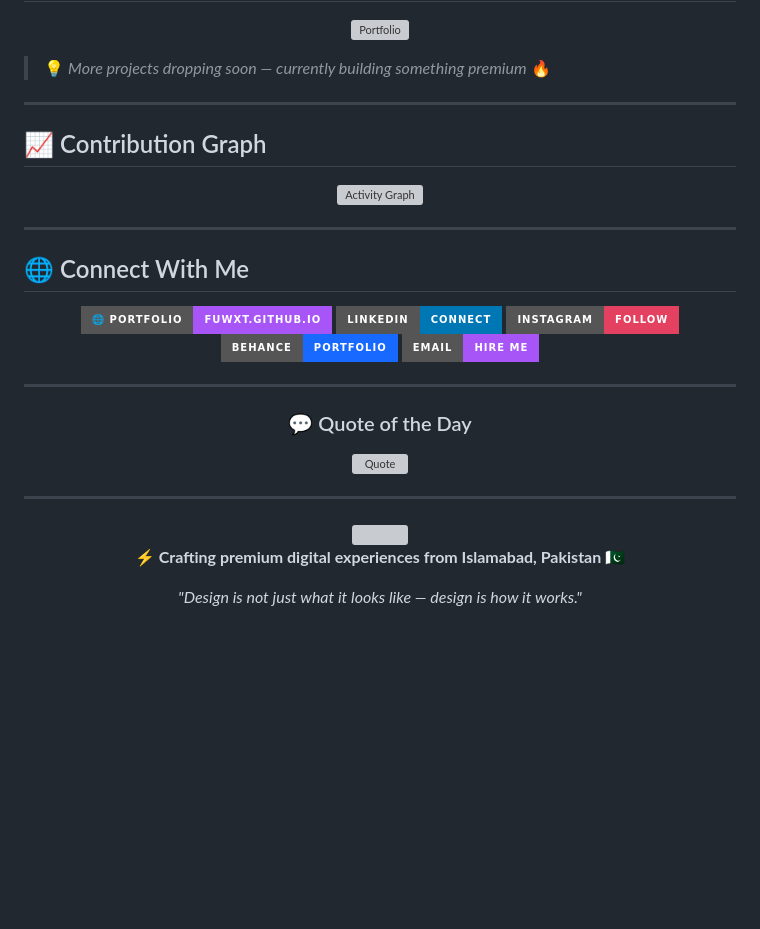
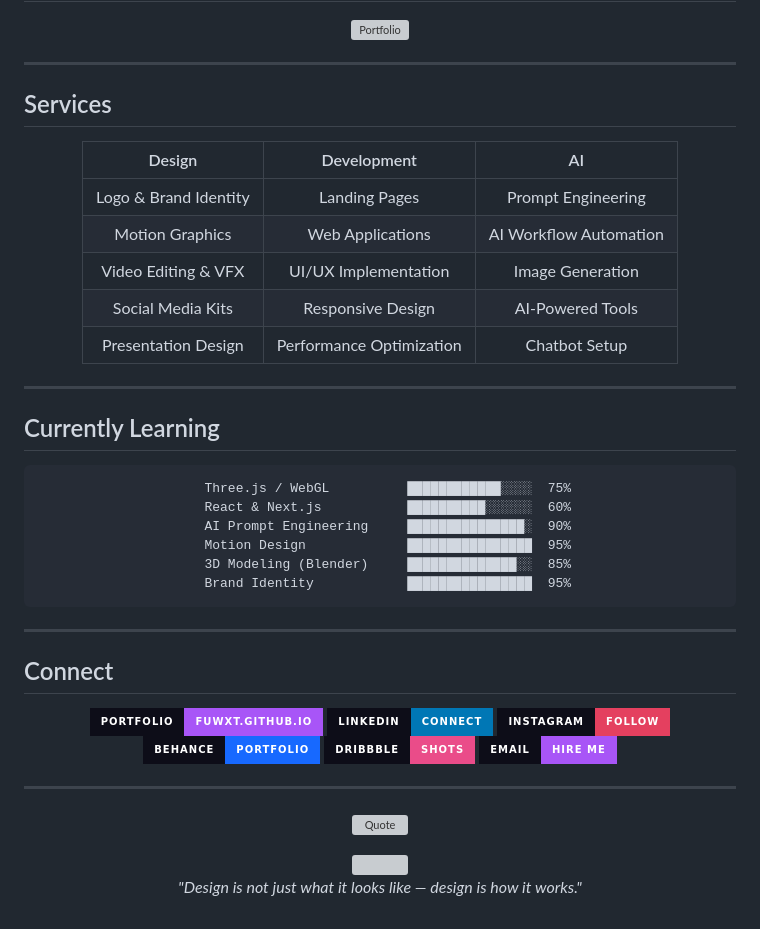
Before and after one commit to fuwxt/fuwxt, a Markdown page: README.md, the part around one of its changes. Rendered like a GitHub page; badges without logos; blank space fills up the shorter version; grey boxes are pictures that could not be loaded.

````diff
--- a/README.md
+++ b/README.md
@@ -138,29 +168,51 @@ status   : ✅ Open to freelance projects
 
 </div>
 
-> 💡 *More projects dropping soon — currently building something premium* 🔥
-
 ---
 
-## 📈 Contribution Graph
+## Services
 
 <div align="center">
 
-![Activity Graph](https://github-readme-activity-graph.vercel.app/graph?username=fuwxt&bg_color=050507&color=a855f7&line=22d3ee&point=ffffff&area=true&hide_border=false&border_color=a855f7&area_color=a855f720&custom_title=Azhar's%20Contribution%20Graph)
+| Design | Development | AI |
+|:---:|:---:|:---:|
+| Logo & Brand Identity | Landing Pages | Prompt Engineering |
+| Motion Graphics | Web Applications | AI Workflow Automation |
+| Video Editing & VFX | UI/UX Implementation | Image Generation |
+| Social Media Kits | Responsive Design | AI-Powered Tools |
+| Presentation Design | Performance Optimization | Chatbot Setup |
 
 </div>
 
 ---
 
-## 🌐 Connect With Me
+## Currently Learning
 
 <div align="center">
 
-[![Portfolio](https://img.shields.io/badge/🌐_Portfolio-fuwxt.github.io-a855f7?style=for-the-badge)](https://fuwxt.github.io)
-[![LinkedIn](https://img.shields.io/badge/LinkedIn-Connect-0077B5?style=for-the-badge&logo=linkedin&logoColor=white)](https://linkedin.com/in/fuwxt)
-[![Instagram](https://img.shields.io/badge/Instagram-Follow-E4405F?style=for-the-badge&logo=instagram&logoColor=white)](https://instagram.com/fuwxt)
-[![Behance](https://img.shields.io/badge/Behance-Portfolio-1769FF?style=for-the-badge&logo=behance&logoColor=white)](https://behance.net/fuwxt)
-[![Email](https://img.shields.io/badge/Email-Hire_Me-a855f7?style=for-the-badge&logo=gmail&logoColor=white)](mailto:azharshahbaz@email.com)
+```
+  Three.js / WebGL          ████████████░░░░  75%
+  React & Next.js           ██████████░░░░░░  60%
+  AI Prompt Engineering     ███████████████░  90%
+  Motion Design             ████████████████  95%
+  3D Modeling (Blender)     ██████████████░░  85%
+  Brand Identity            ████████████████  95%
+```
+
+</div>
+
+---
+
+## Connect
+
+<div align="center">
+
+[![Portfolio](https://img.shields.io/badge/Portfolio-fuwxt.github.io-a855f7?style=for-the-badge&labelColor=0d0d18)](https://fuwxt.github.io)
+[![LinkedIn](https://img.shields.io/badge/LinkedIn-Connect-0077B5?style=for-the-badge&logo=linkedin&logoColor=white&labelColor=0d0d18)](https://linkedin.com/in/fuwxt)
+[![Instagram](https://img.shields.io/badge/Instagram-Follow-E4405F?style=for-the-badge&logo=instagram&logoColor=white&labelColor=0d0d18)](https://instagram.com/fuwxt)
+[![Behance](https://img.shields.io/badge/Behance-Portfolio-1769FF?style=for-the-badge&logo=behance&logoColor=white&labelColor=0d0d18)](https://behance.net/fuwxt)
+[![Dribbble](https://img.shields.io/badge/Dribbble-Shots-EA4C89?style=for-the-badge&logo=dribbble&logoColor=white&labelColor=0d0d18)](https://dribbble.com/fuwxt)
+[![Email](https://img.shields.io/badge/Email-Hire_Me-a855f7?style=for-the-badge&logo=gmail&logoColor=white&labelColor=0d0d18)](mailto:azharshahbaz@email.com)
 
 </div>
 
@@ -168,18 +220,13 @@ status   : ✅ Open to freelance projects
 
 <div align="center">
 
-### 💬 Quote of the Day
 ![Quote](https://quotes-github-readme.vercel.app/api?type=horizontal&theme=tokyonight)
 
 </div>
 
----
-
 <div align="center">
 
-<img src="https://capsule-render.vercel.app/api?type=waving&color=gradient&customColorList=6,11,20&height=100&section=footer&animation=twinkling" width="100%"/>
-
-**⚡ Crafting premium digital experiences from Islamabad, Pakistan 🇵🇰**
+<img src="https://capsule-render.vercel.app/api?type=waving&color=gradient&customColorList=6,11,20&height=120&section=footer&animation=twinkling" width="100%"/>
 
 *"Design is not just what it looks like — design is how it works."*
 
````
Also changed, not shown: other parts of README.md (+70 -40 lines).
